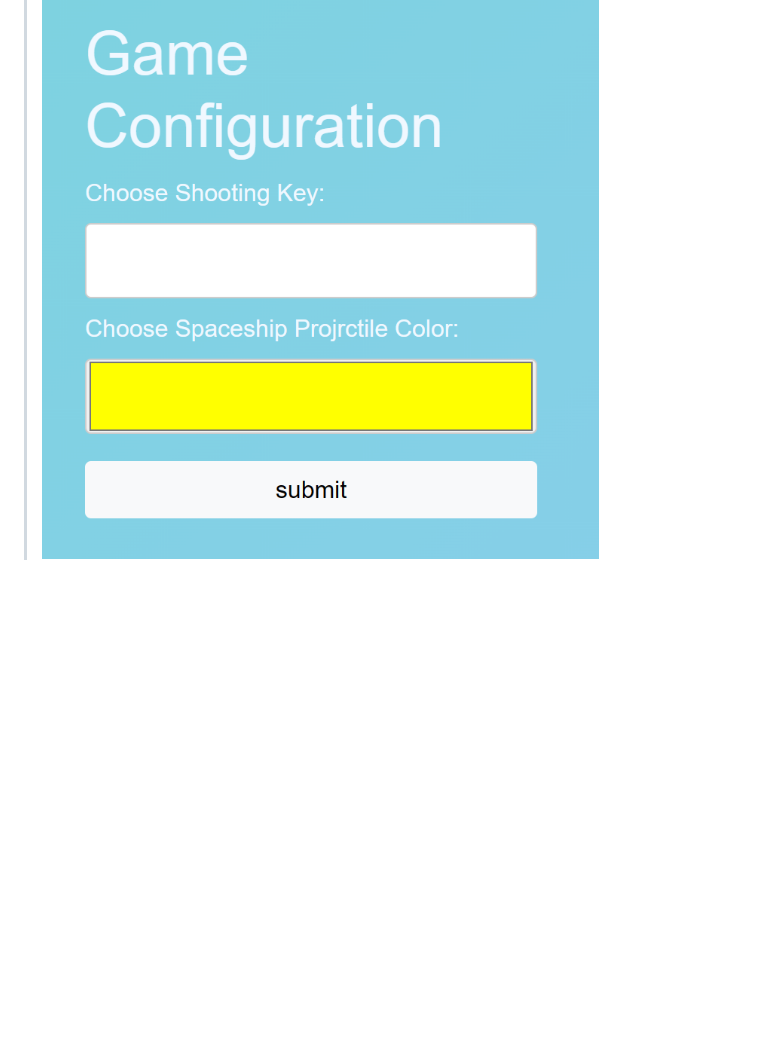
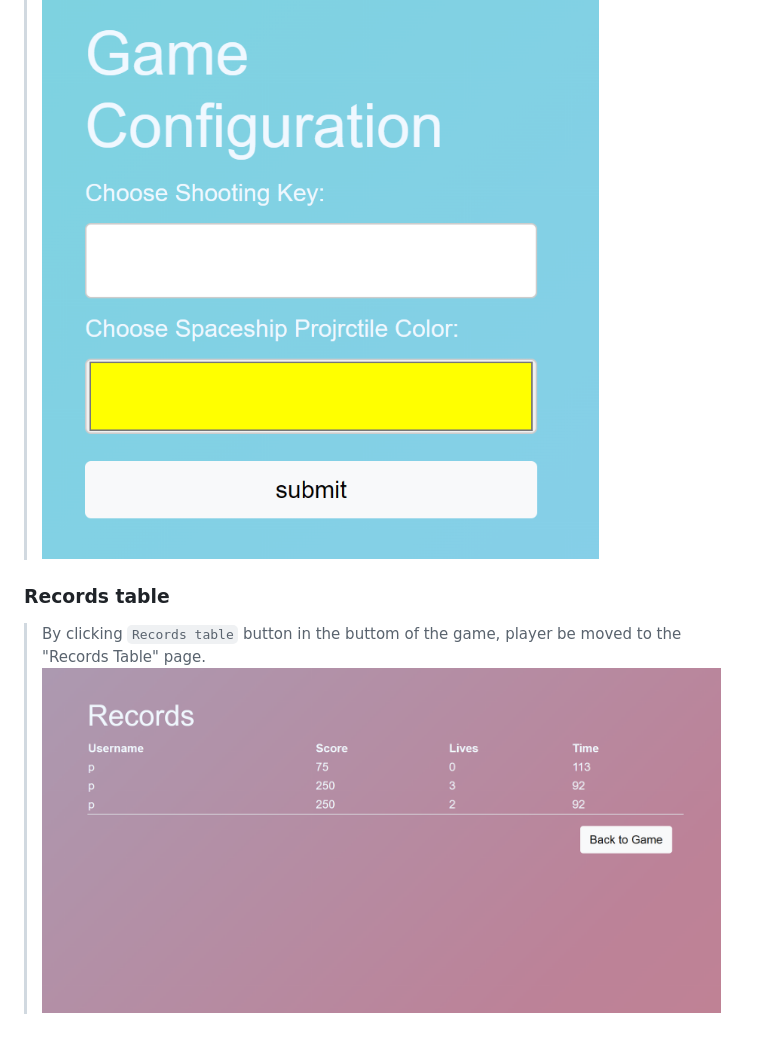
Before and after one commit to OmerHanan1/Game-js, a Markdown page: README.md, the part around the change. Drawn GitHub-style; pictures changed too: assets/records_table.png (added); blank space fills up the shorter version.

```diff
--- a/README.md
+++ b/README.md
@@ -34,3 +34,7 @@ Ben Gurion University,
 ### Configurations
 > Each player can choose his/hers projectile color before the game starts:
 ![](/assets/game_configuration.png)
+
+### Records table
+> By clicking `Records table` button in the buttom of the game, player be moved to the "Records Table" page.
+![](/assets/records_table.png)
```
